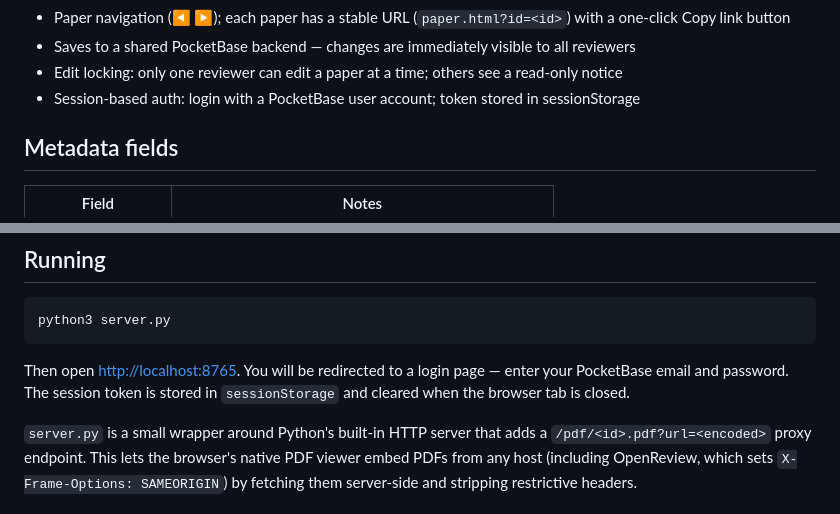
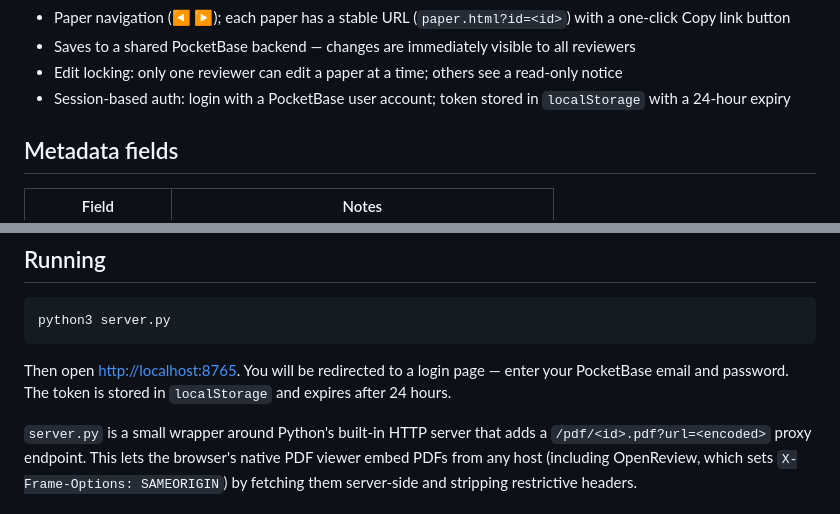
Before and after one commit to bricksdont/repro-sign-survey-ui, a Markdown page: README.md, 2 parts joined by grey strips. Rendered like a GitHub page.

Commit message:
Update docs to reflect localStorage token storage with 24h expiry
Co-Authored-By: Claude Sonnet 4.6 <noreply@anthropic.com>

````diff
--- a/README.md
+++ b/README.md
@@ -24,7 +24,7 @@ An overview page lists all papers with their review status. Each paper opens a d
 - Paper navigation (◀ ▶); each paper has a stable URL (`paper.html?id=<id>`) with a one-click Copy link button
 - Saves to a shared PocketBase backend — changes are immediately visible to all reviewers
 - Edit locking: only one reviewer can edit a paper at a time; others see a read-only notice
-- Session-based auth: login with a PocketBase user account; token stored in sessionStorage
+- Session-based auth: login with a PocketBase user account; token stored in `localStorage` with a 24-hour expiry
 
 ## Metadata fields
 
@@ -44,7 +44,7 @@ An overview page lists all papers with their review status. Each paper opens a d
 python3 server.py
 ```
 
-Then open [http://localhost:8765](http://localhost:8765). You will be redirected to a login page — enter your PocketBase email and password. The session token is stored in `sessionStorage` and cleared when the browser tab is closed.
+Then open [http://localhost:8765](http://localhost:8765). You will be redirected to a login page — enter your PocketBase email and password. The token is stored in `localStorage` and expires after 24 hours.
 
 `server.py` is a small wrapper around Python's built-in HTTP server that adds a `/pdf/<id>.pdf?url=<encoded>` proxy endpoint. This lets the browser's native PDF viewer embed PDFs from any host (including OpenReview, which sets `X-Frame-Options: SAMEORIGIN`) by fetching them server-side and stripping restrictive headers.
 
````
Also changed, not shown: CLAUDE.md (+1 -1 lines).
